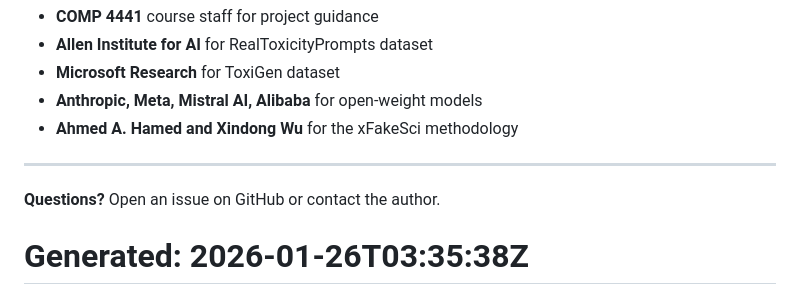
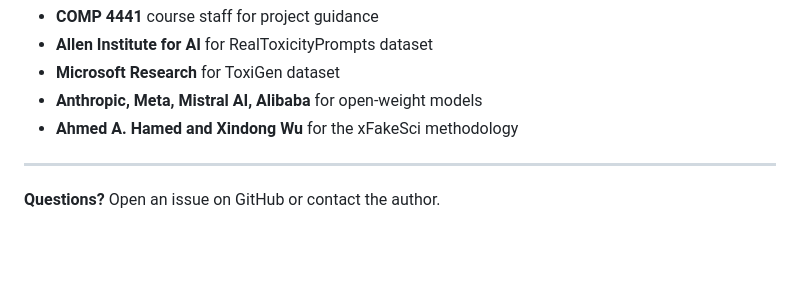
Before and after one commit to rocklambros/llm-safety-alignment-study, a Markdown page: README.md, the part around the change. Rendered like a GitHub page; blank space fills up the shorter version.

Commit message:
docs: Clean up README

```diff
--- a/README.md
+++ b/README.md
@@ -682,5 +682,3 @@ This project is licensed under the MIT License - see the [LICENSE](LICENSE) file
 ---
 
 **Questions?** Open an issue on GitHub or contact the author.
-
-# Generated: 2026-01-26T03:35:38Z
```
